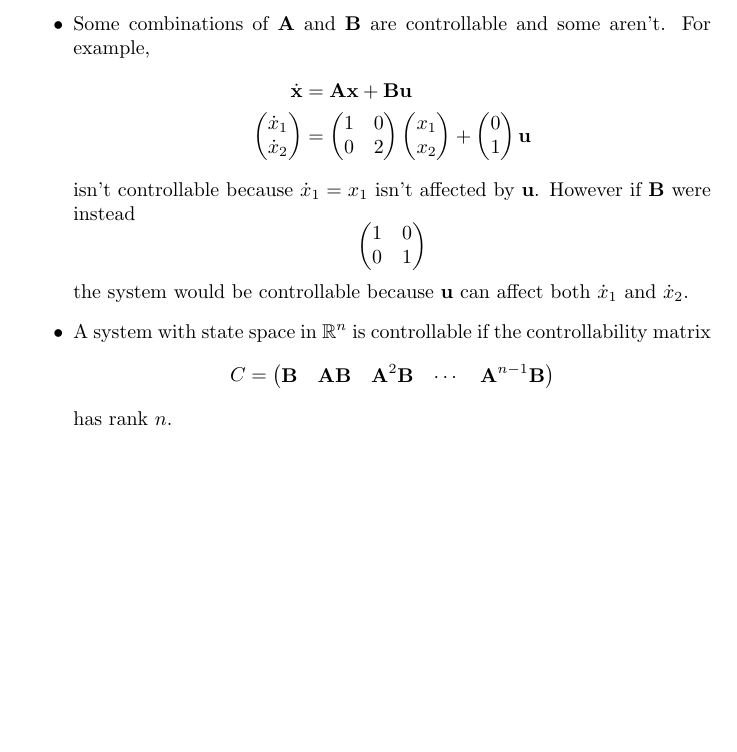
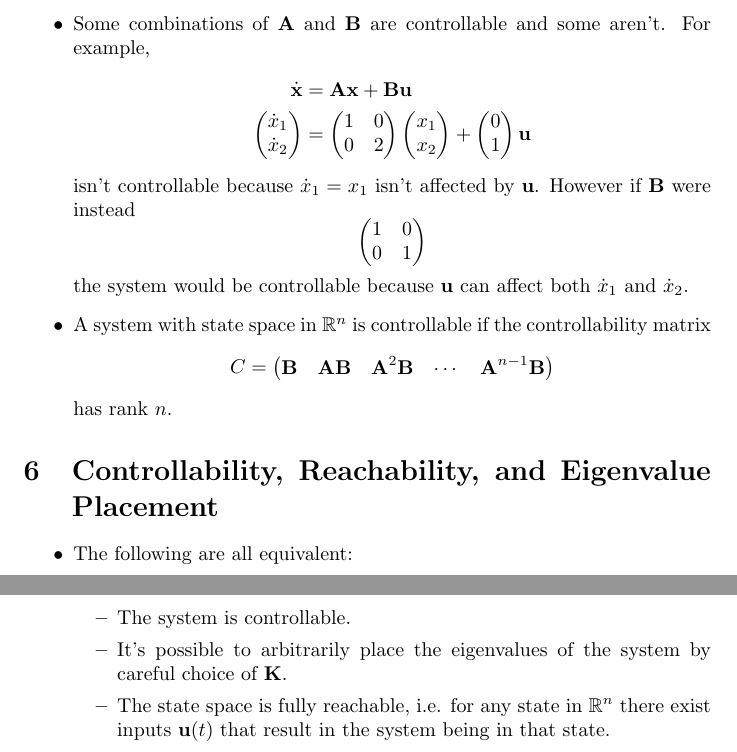
Before and after one commit to chrisdoble/self-balancing-inverted-pendulum, a LaTeX document (notes/control_bootcamp.tex): part of page 6 of 6 before the commit and two parts of pages 6 and 7 of 7 after it, the two joined at a grey line, cut so that both start at the same text, the shorter picture padded with empty space. Compiled offline with pdfLaTeX.

Commit message:
Add notes on Control Bootcamp: Controllability, Reachability, and Eigenvalue Placement

```diff
--- a/notes/control_bootcamp.tex
+++ b/notes/control_bootcamp.tex
@@ -183,4 +183,18 @@ This document contains my notes on \href{https://www.youtube.com/playlist?list=P
           \end{pmatrix}\] has rank $n$.
 \end{itemize}
 
+\section{Controllability, Reachability, and Eigenvalue Placement}
+
+\begin{itemize}
+  \item The following are all equivalent:
+
+        \begin{itemize}
+          \item The system is controllable.
+
+          \item It's possible to arbitrarily place the eigenvalues of the system by careful choice of $\vec{K}$.
+
+          \item The state space is fully reachable, i.e. for any state in $\mathbb{R}^n$ there exist inputs $\vec{u}(t)$ that result in the system being in that state.
+        \end{itemize}
+\end{itemize}
+
 \end{document}
```
Also changed, not shown: notes/control_bootcamp.pdf.
